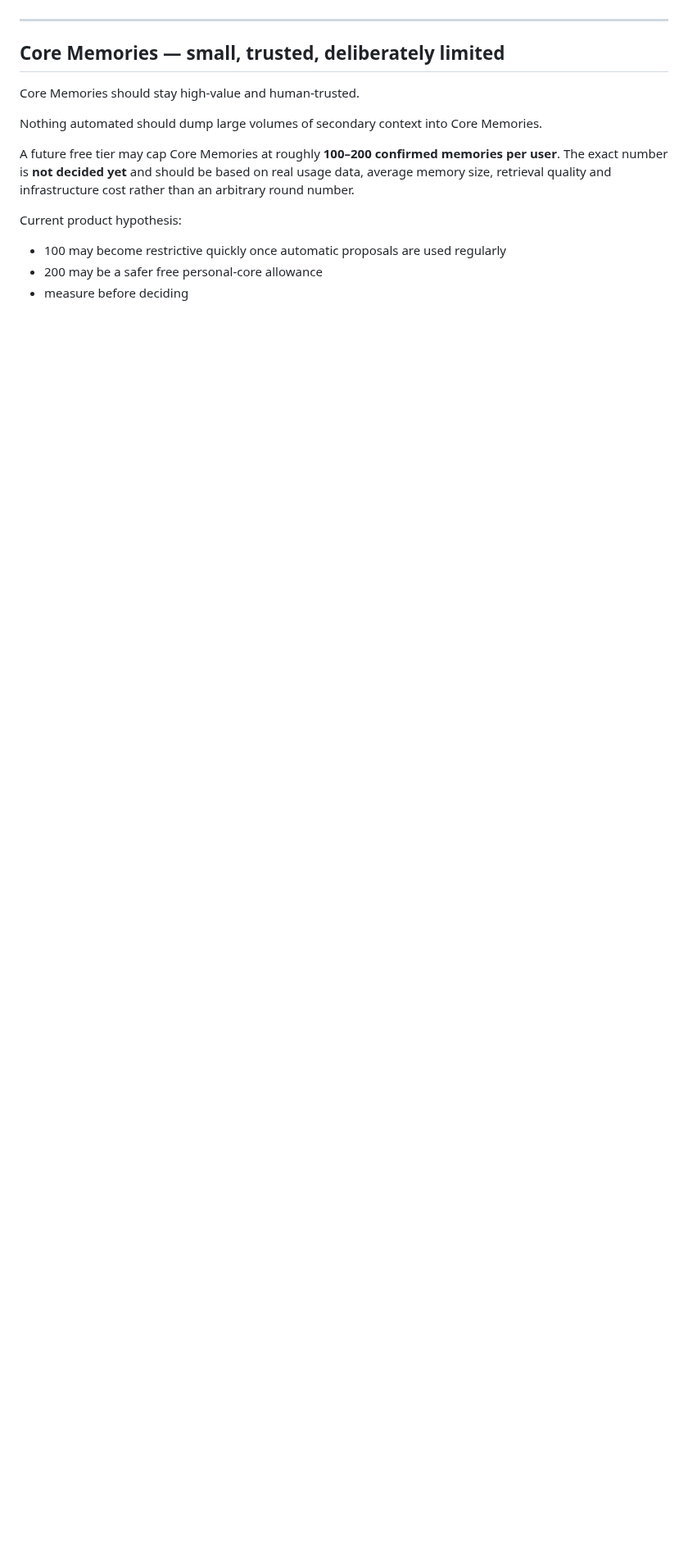
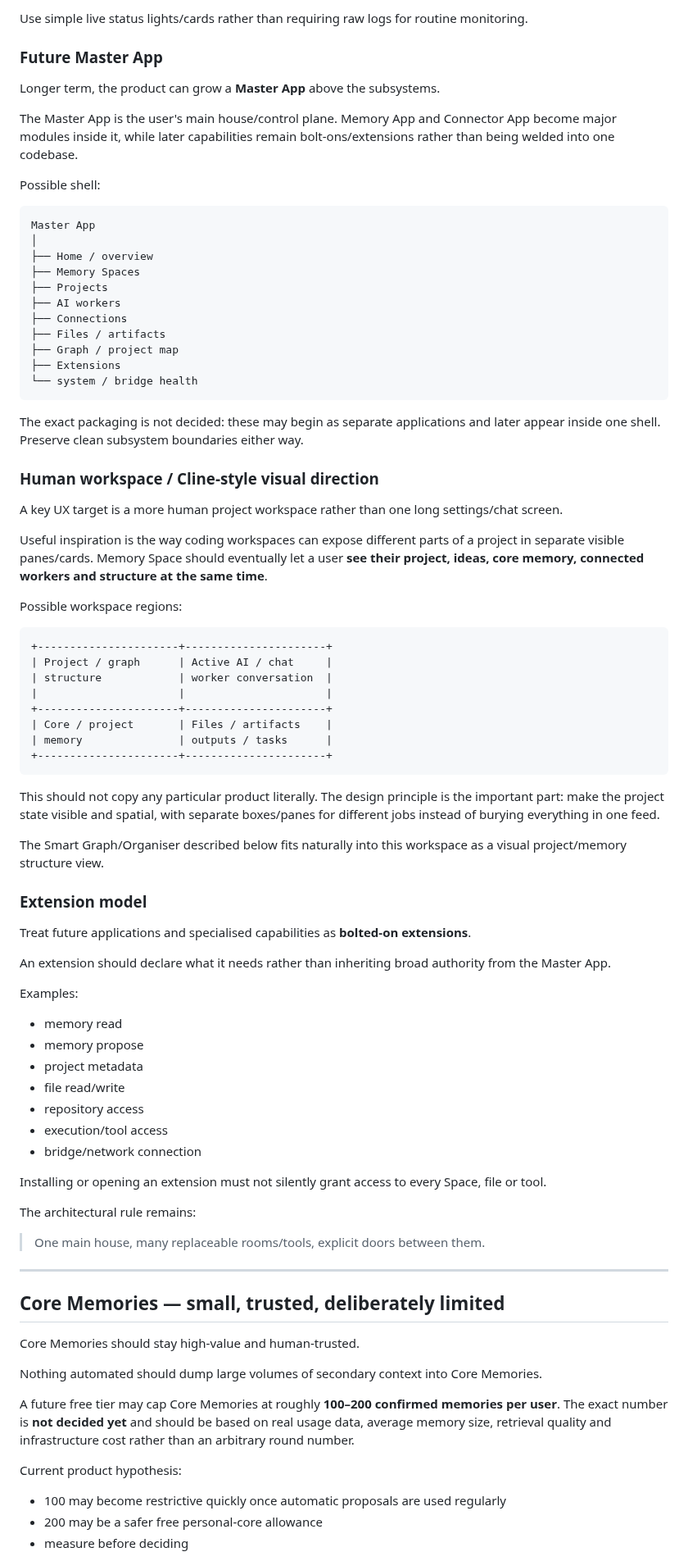
Before and after one commit to 999nike/memory-app, a Markdown page: V2_PRODUCT_LEDGER.md, the part around one of its changes. Shown at 82% size. Drawn GitHub-style; blank space fills up the shorter version.

Commit message:
record V2 connector app and master control plane direction

````diff
--- a/V2_PRODUCT_LEDGER.md
+++ b/V2_PRODUCT_LEDGER.md
@@ -53,3 +131,73 @@ This is intended to let Memory Space grow into a platform rather than forcing ev
+Use simple live status lights/cards rather than requiring raw logs for routine monitoring.
+
+### Future Master App
+
+Longer term, the product can grow a **Master App** above the subsystems.
+
+The Master App is the user's main house/control plane. Memory App and Connector App become major modules inside it, while later capabilities remain bolt-ons/extensions rather than being welded into one codebase.
+
+Possible shell:
+
+```text
+Master App
+│
+├── Home / overview
+├── Memory Spaces
+├── Projects
+├── AI workers
+├── Connections
+├── Files / artifacts
+├── Graph / project map
+├── Extensions
+└── system / bridge health
+```
+
+The exact packaging is not decided: these may begin as separate applications and later appear inside one shell. Preserve clean subsystem boundaries either way.
+
+### Human workspace / Cline-style visual direction
+
+A key UX target is a more human project workspace rather than one long settings/chat screen.
+
+Useful inspiration is the way coding workspaces can expose different parts of a project in separate visible panes/cards. Memory Space should eventually let a user **see their project, ideas, core memory, connected workers and structure at the same time**.
+
+Possible workspace regions:
+
+```text
++----------------------+----------------------+
+| Project / graph      | Active AI / chat     |
+| structure            | worker conversation  |
+|                      |                      |
++----------------------+----------------------+
+| Core / project       | Files / artifacts    |
+| memory               | outputs / tasks      |
++----------------------+----------------------+
+```
+
+This should not copy any particular product literally. The design principle is the important part: make the project state visible and spatial, with separate boxes/panes for different jobs instead of burying everything in one feed.
+
+The Smart Graph/Organiser described below fits naturally into this workspace as a visual project/memory structure view.
+
+### Extension model
+
+Treat future applications and specialised capabilities as **bolted-on extensions**.
+
+An extension should declare what it needs rather than inheriting broad authority from the Master App.
+
+Examples:
+
+- memory read
+- memory propose
+- project metadata
+- file read/write
+- repository access
+- execution/tool access
+- bridge/network connection
+
+Installing or opening an extension must not silently grant access to every Space, file or tool.
+
+The architectural rule remains:
+
+> One main house, many replaceable rooms/tools, explicit doors between them.
 
 ---
 
````
Also changed, not shown: other parts of V2_PRODUCT_LEDGER.md (+81 -0 lines).
